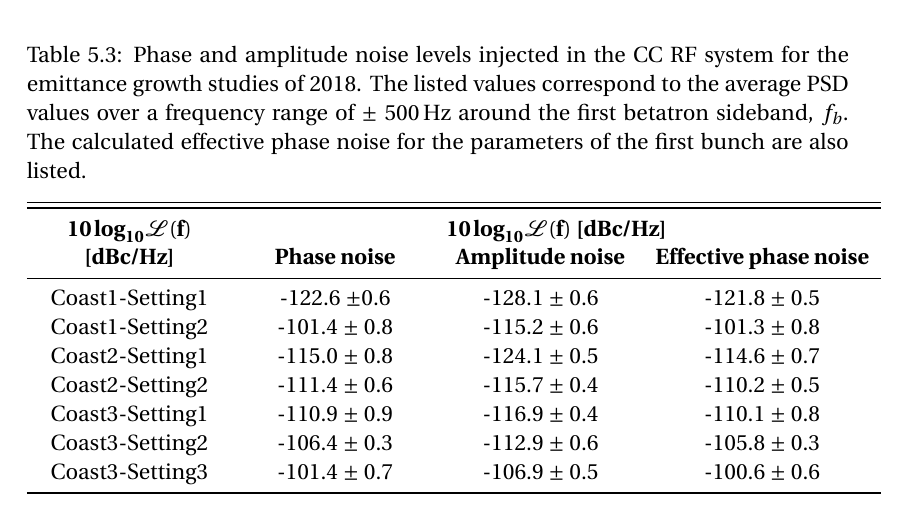
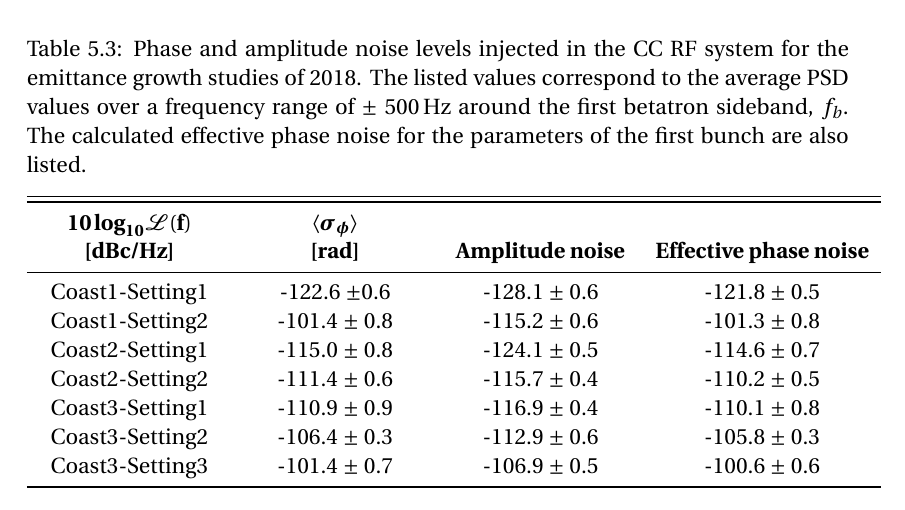
Before and after one commit to natriant/PhD_thesis, a LaTeX thesis (main.tex, which reads chapters/chapter05.tex): part of page 53 of 86, cut so that both start at the same text. Compiled offline with pdfLaTeX.

Commit message:
update result table MD5

```diff
--- a/chapters/chapter05.tex
+++ b/chapters/chapter05.tex
@@ -375,9 +375,9 @@ From Fig.~\ref{fig:MD5_bunch1_theory_vs_meas} it becomes evident that the theory
 		&&& \\[-6mm]
 		\toprule \toprule
 		\multicolumn{1}{c}{$\mathbf{10\,\boldsymbol{\log}_{10} \mathcal{L}(f)}$} &
-		\multicolumn{3}{c}{$\mathbf{10\,\boldsymbol{\log}_{10} \mathcal{L}(f)}$ \textbf{[dBc/Hz]}} \\
+		\multicolumn{1}{c}{$\mathbf{\boldsymbol{\langle \sigma_\phi \rangle}}$}  \\
 		%\bottomrule
-      \multicolumn{1}{c}{\textbf{[dBc/Hz]}} & 	\multicolumn{1}{c}{\textbf{Phase noise}} & \multicolumn{1}{c}{\textbf{Amplitude noise}} & 	\multicolumn{1}{c}{\textbf{Effective phase noise}} \\
+      \multicolumn{1}{c}{\textbf{[dBc/Hz]}} & 	\multicolumn{1}{c}{\textbf{[rad]}} & \multicolumn{1}{c}{\textbf{Amplitude noise}} & 	\multicolumn{1}{c}{\textbf{Effective phase noise}} \\
       \midrule
       \multicolumn{1}{c}{Coast1-Setting1}  & \multicolumn{1}{c}{-122.6 $\pm 0.6$} & \multicolumn{1}{c}{-128.1 $\pm$ 0.6} & \multicolumn{1}{c}{-121.8 $\pm$ 0.5} \\
 
```
Also changed, not shown: main.pdf.
